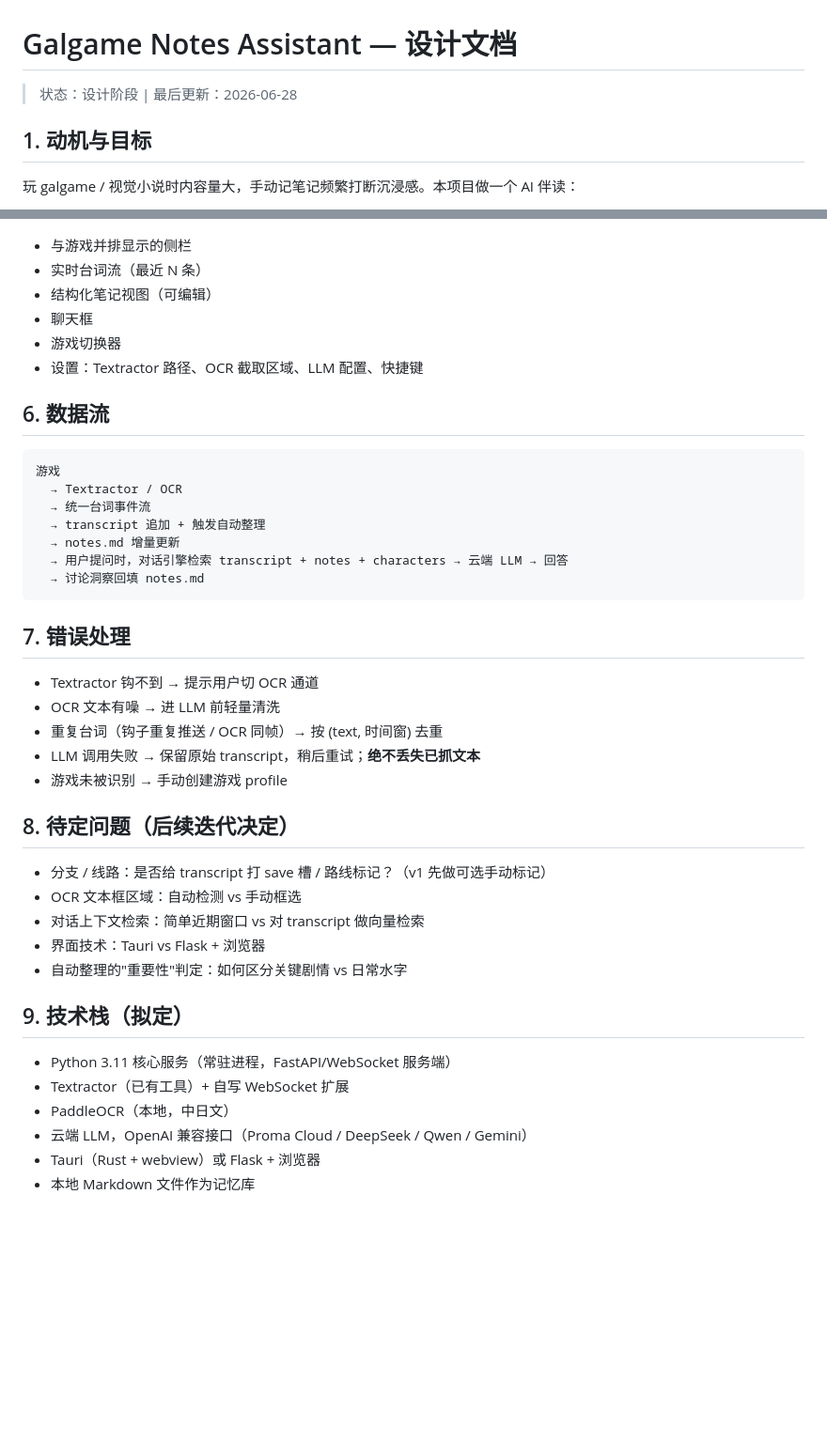
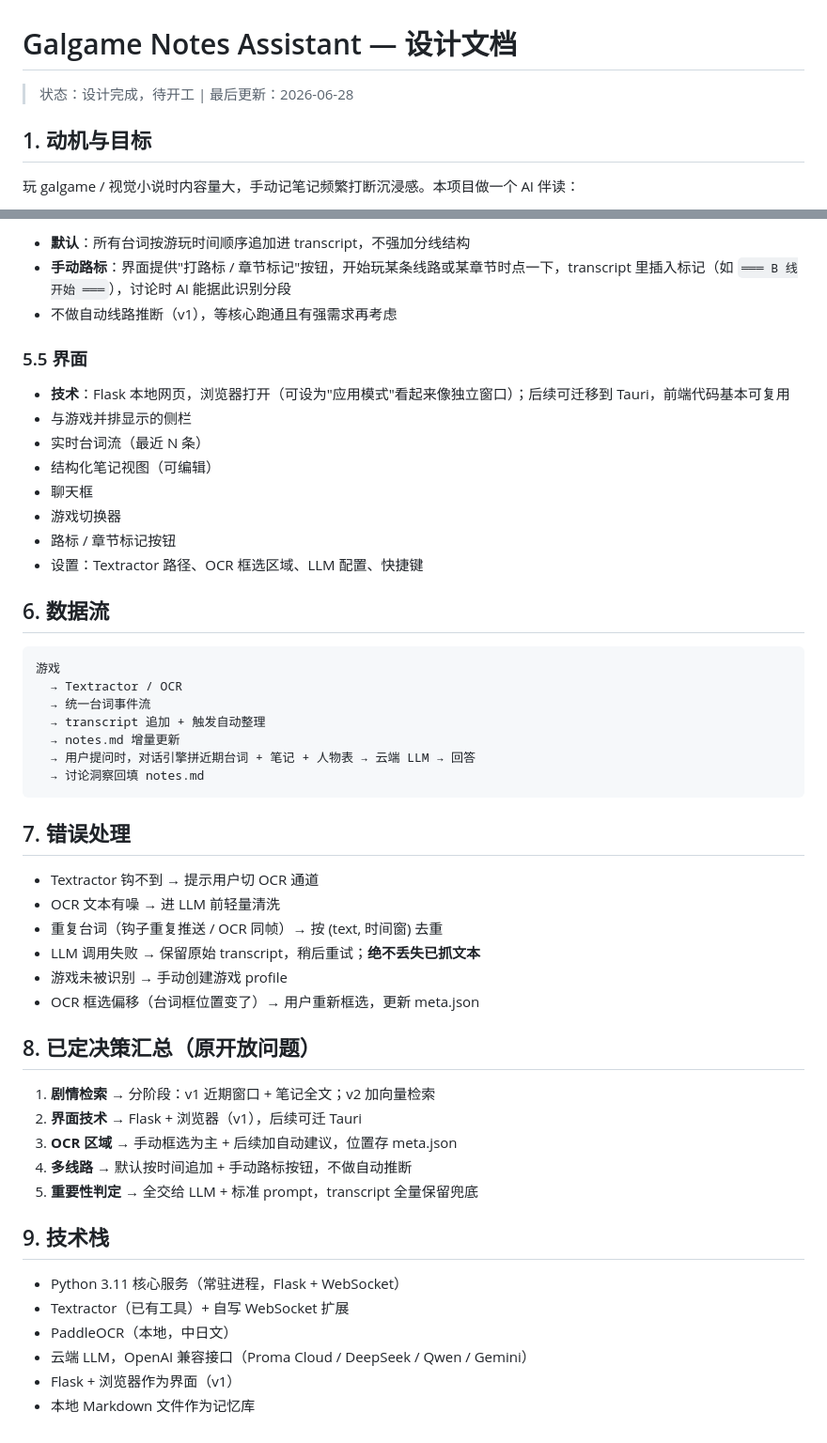
Before and after one commit to wenjianmin24-pixel/galgame-notes-assistant, a Markdown page: docs/design.md, 2 parts joined by grey strips. Shown at 94% size. Rendered like a GitHub page; blank space fills up the shorter version.

````diff
--- a/docs/design.md
+++ b/docs/design.md
@@ -1,6 +1,6 @@
 # Galgame Notes Assistant — 设计文档
 
-> 状态：设计阶段 | 最后更新：2026-06-28
+> 状态：设计完成，待开工 | 最后更新：2026-06-28
 
 ## 1. 动机与目标
 
@@ -122,10 +128,18 @@ memory/<game_slug>/
 
+- **默认**：所有台词按游玩时间顺序追加进 transcript，不强加分线结构
+- **手动路标**：界面提供"打路标 / 章节标记"按钮，开始玩某条线路或某章节时点一下，transcript 里插入标记（如 `═══ B 线开始 ═══`），讨论时 AI 能据此识别分段
+- 不做自动线路推断（v1），等核心跑通且有强需求再考虑
+
+### 5.5 界面
+
+- **技术**：Flask 本地网页，浏览器打开（可设为"应用模式"看起来像独立窗口）；后续可迁移到 Tauri，前端代码基本可复用
 - 与游戏并排显示的侧栏
 - 实时台词流（最近 N 条）
 - 结构化笔记视图（可编辑）
 - 聊天框
 - 游戏切换器
-- 设置：Textractor 路径、OCR 截取区域、LLM 配置、快捷键
+- 路标 / 章节标记按钮
+- 设置：Textractor 路径、OCR 框选区域、LLM 配置、快捷键
 
 ## 6. 数据流
 
@@ -135,7 +149,7 @@ memory/<game_slug>/
   → 统一台词事件流
   → transcript 追加 + 触发自动整理
   → notes.md 增量更新
-  → 用户提问时，对话引擎检索 transcript + notes + characters → 云端 LLM → 回答
+  → 用户提问时，对话引擎拼近期台词 + 笔记 + 人物表 → 云端 LLM → 回答
   → 讨论洞察回填 notes.md
 ```
 
@@ -146,20 +160,21 @@ memory/<game_slug>/
 - 重复台词（钩子重复推送 / OCR 同帧）→ 按 (text, 时间窗) 去重
 - LLM 调用失败 → 保留原始 transcript，稍后重试；**绝不丢失已抓文本**
 - 游戏未被识别 → 手动创建游戏 profile
+- OCR 框选偏移（台词框位置变了）→ 用户重新框选，更新 meta.json
 
-## 8. 待定问题（后续迭代决定）
+## 8. 已定决策汇总（原开放问题）
 
-- 分支 / 线路：是否给 transcript 打 save 槽 / 路线标记？（v1 先做可选手动标记）
-- OCR 文本框区域：自动检测 vs 手动框选
-- 对话上下文检索：简单近期窗口 vs 对 transcript 做向量检索
-- 界面技术：Tauri vs Flask + 浏览器
-- 自动整理的"重要性"判定：如何区分关键剧情 vs 日常水字
+1. **剧情检索** → 分阶段：v1 近期窗口 + 笔记全文；v2 加向量检索
+2. **界面技术** → Flask + 浏览器（v1），后续可迁 Tauri
+3. **OCR 区域** → 手动框选为主 + 后续加自动建议，位置存 meta.json
+4. **多线路** → 默认按时间追加 + 手动路标按钮，不做自动推断
+5. **重要性判定** → 全交给 LLM + 标准 prompt，transcript 全量保留兜底
 
-## 9. 技术栈（拟定）
+## 9. 技术栈
 
-- Python 3.11 核心服务（常驻进程，FastAPI/WebSocket 服务端）
+- Python 3.11 核心服务（常驻进程，Flask + WebSocket）
 - Textractor（已有工具）+ 自写 WebSocket 扩展
 - PaddleOCR（本地，中日文）
 - 云端 LLM，OpenAI 兼容接口（Proma Cloud / DeepSeek / Qwen / Gemini）
-- Tauri（Rust + webview）或 Flask + 浏览器
+- Flask + 浏览器作为界面（v1）
 - 本地 Markdown 文件作为记忆库
````
Also changed, not shown: other parts of docs/design.md (+20 -14 lines).
